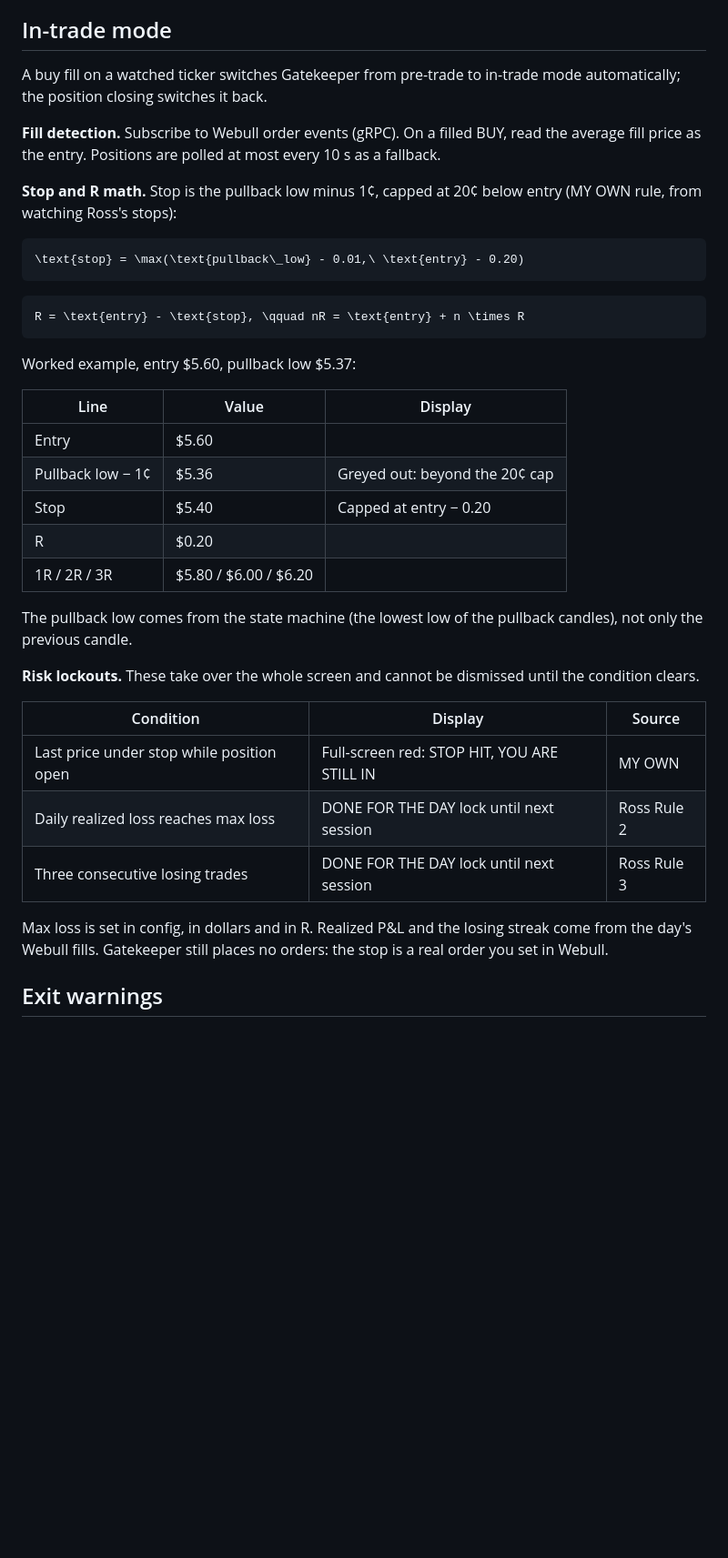
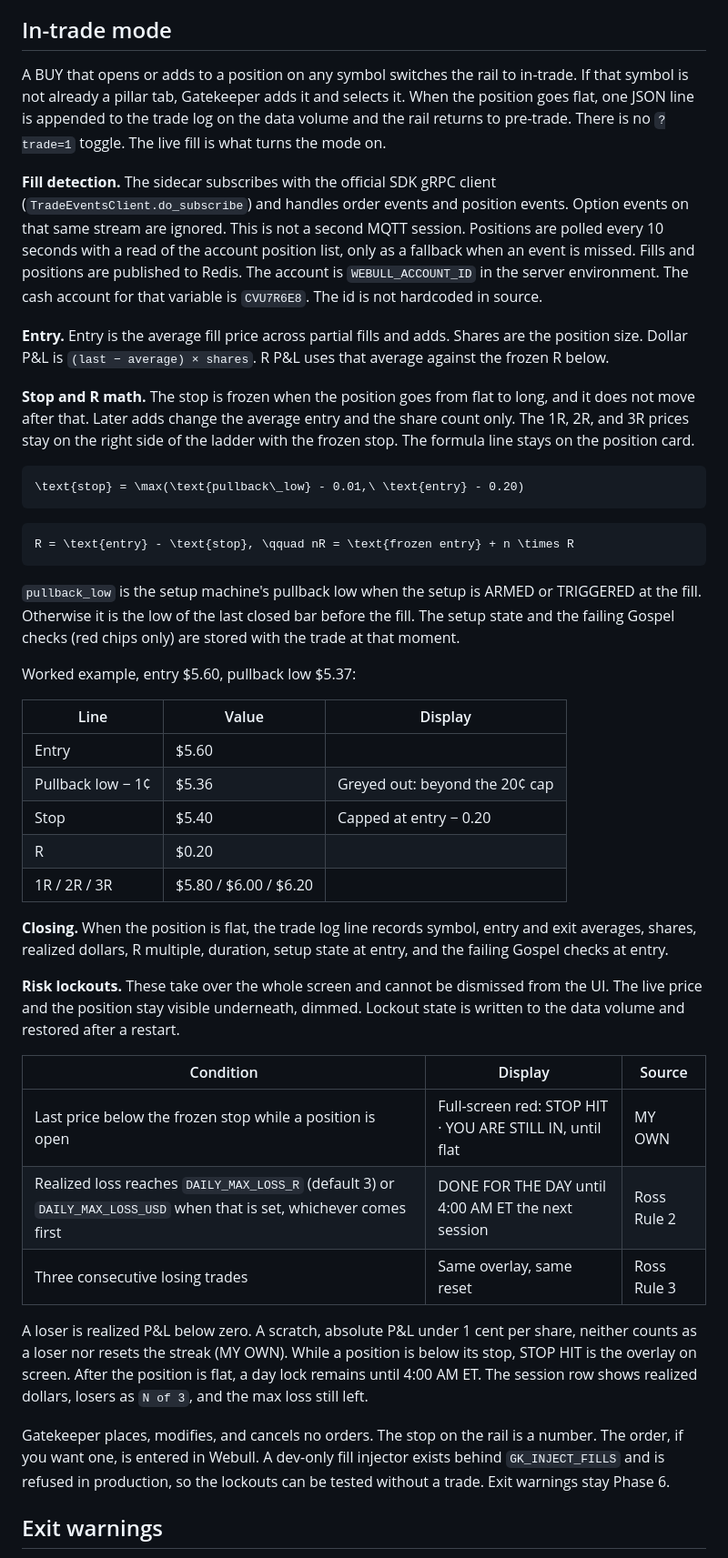
Before and after one commit to Arkesion/GateKeeper, a Markdown page: docs/GATEKEEPER_V2_SPEC.md, the part around the change. Shown at 91% size. Rendered like a GitHub page; blank space fills up the shorter version.

Commit message:
docs: describe in-trade fills, the frozen stop, and the day lockouts
The rail follows a real fill, the stop stays where it was at entry, and the day locks persist until the next session.

Co-authored-by: Cursor <cursoragent@cursor.com>

````diff
--- a/docs/GATEKEEPER_V2_SPEC.md
+++ b/docs/GATEKEEPER_V2_SPEC.md
@@ -177,19 +177,23 @@ Every transition is one line in the signal log: time, ticker, from, to, trigger,
 
 ## In-trade mode
 
-A buy fill on a watched ticker switches Gatekeeper from pre-trade to in-trade mode automatically; the position closing switches it back.
+A BUY that opens or adds to a position on any symbol switches the rail to in-trade. If that symbol is not already a pillar tab, Gatekeeper adds it and selects it. When the position goes flat, one JSON line is appended to the trade log on the data volume and the rail returns to pre-trade. There is no `?trade=1` toggle. The live fill is what turns the mode on.
 
-**Fill detection.** Subscribe to Webull order events (gRPC). On a filled BUY, read the average fill price as the entry. Positions are polled at most every 10 s as a fallback.
+**Fill detection.** The sidecar subscribes with the official SDK gRPC client (`TradeEventsClient.do_subscribe`) and handles order events and position events. Option events on that same stream are ignored. This is not a second MQTT session. Positions are polled every 10 seconds with a read of the account position list, only as a fallback when an event is missed. Fills and positions are published to Redis. The account is `WEBULL_ACCOUNT_ID` in the server environment. The cash account for that variable is `CVU7R6E8`. The id is not hardcoded in source.
 
-**Stop and R math.** Stop is the pullback low minus 1¢, capped at 20¢ below entry (MY OWN rule, from watching Ross's stops):
+**Entry.** Entry is the average fill price across partial fills and adds. Shares are the position size. Dollar P&L is `(last − average) × shares`. R P&L uses that average against the frozen R below.
+
+**Stop and R math.** The stop is frozen when the position goes from flat to long, and it does not move after that. Later adds change the average entry and the share count only. The 1R, 2R, and 3R prices stay on the right side of the ladder with the frozen stop. The formula line stays on the position card.
 
 ```latex
 \text{stop} = \max(\text{pullback\_low} - 0.01,\ \text{entry} - 0.20)
 ```
 
 ```latex
-R = \text{entry} - \text{stop}, \qquad nR = \text{entry} + n \times R
+R = \text{entry} - \text{stop}, \qquad nR = \text{frozen entry} + n \times R
 ```
+
+`pullback_low` is the setup machine's pullback low when the setup is ARMED or TRIGGERED at the fill. Otherwise it is the low of the last closed bar before the fill. The setup state and the failing Gospel checks (red chips only) are stored with the trade at that moment.
 
 Worked example, entry $5.60, pullback low $5.37:
 
@@ -201,17 +205,19 @@ Worked example, entry $5.60, pullback low $5.37:
 | R | $0.20 |  |
 | 1R / 2R / 3R | $5.80 / $6.00 / $6.20 |  |
 
-The pullback low comes from the state machine (the lowest low of the pullback candles), not only the previous candle.
+**Closing.** When the position is flat, the trade log line records symbol, entry and exit averages, shares, realized dollars, R multiple, duration, setup state at entry, and the failing Gospel checks at entry.
 
-**Risk lockouts.** These take over the whole screen and cannot be dismissed until the condition clears.
+**Risk lockouts.** These take over the whole screen and cannot be dismissed from the UI. The live price and the position stay visible underneath, dimmed. Lockout state is written to the data volume and restored after a restart.
 
 | Condition | Display | Source |
 | --- | --- | --- |
-| Last price under stop while position open | Full-screen red: STOP HIT, YOU ARE STILL IN | MY OWN |
-| Daily realized loss reaches max loss | DONE FOR THE DAY lock until next session | Ross Rule 2 |
-| Three consecutive losing trades | DONE FOR THE DAY lock until next session | Ross Rule 3 |
+| Last price below the frozen stop while a position is open | Full-screen red: STOP HIT · YOU ARE STILL IN, until flat | MY OWN |
+| Realized loss reaches `DAILY_MAX_LOSS_R` (default 3) or `DAILY_MAX_LOSS_USD` when that is set, whichever comes first | DONE FOR THE DAY until 4:00 AM ET the next session | Ross Rule 2 |
+| Three consecutive losing trades | Same overlay, same reset | Ross Rule 3 |
 
-Max loss is set in config, in dollars and in R. Realized P&L and the losing streak come from the day's Webull fills. Gatekeeper still places no orders: the stop is a real order you set in Webull.
+A loser is realized P&L below zero. A scratch, absolute P&L under 1 cent per share, neither counts as a loser nor resets the streak (MY OWN). While a position is below its stop, STOP HIT is the overlay on screen. After the position is flat, a day lock remains until 4:00 AM ET. The session row shows realized dollars, losers as `N of 3`, and the max loss still left.
+
+Gatekeeper places, modifies, and cancels no orders. The stop on the rail is a number. The order, if you want one, is entered in Webull. A dev-only fill injector exists behind `GK_INJECT_FILLS` and is refused in production, so the lockouts can be tested without a trade. Exit warnings stay Phase 6.
 
 ## Exit warnings
 
````
